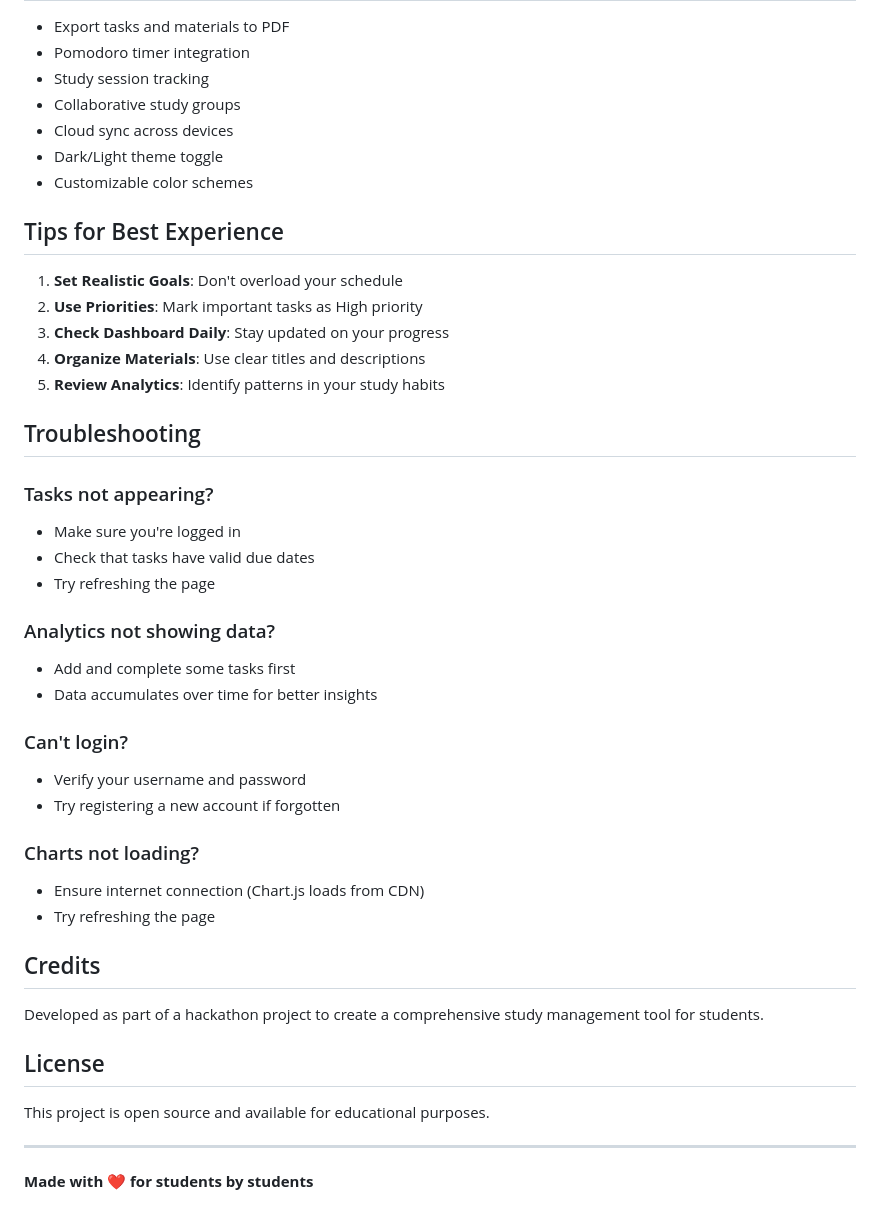
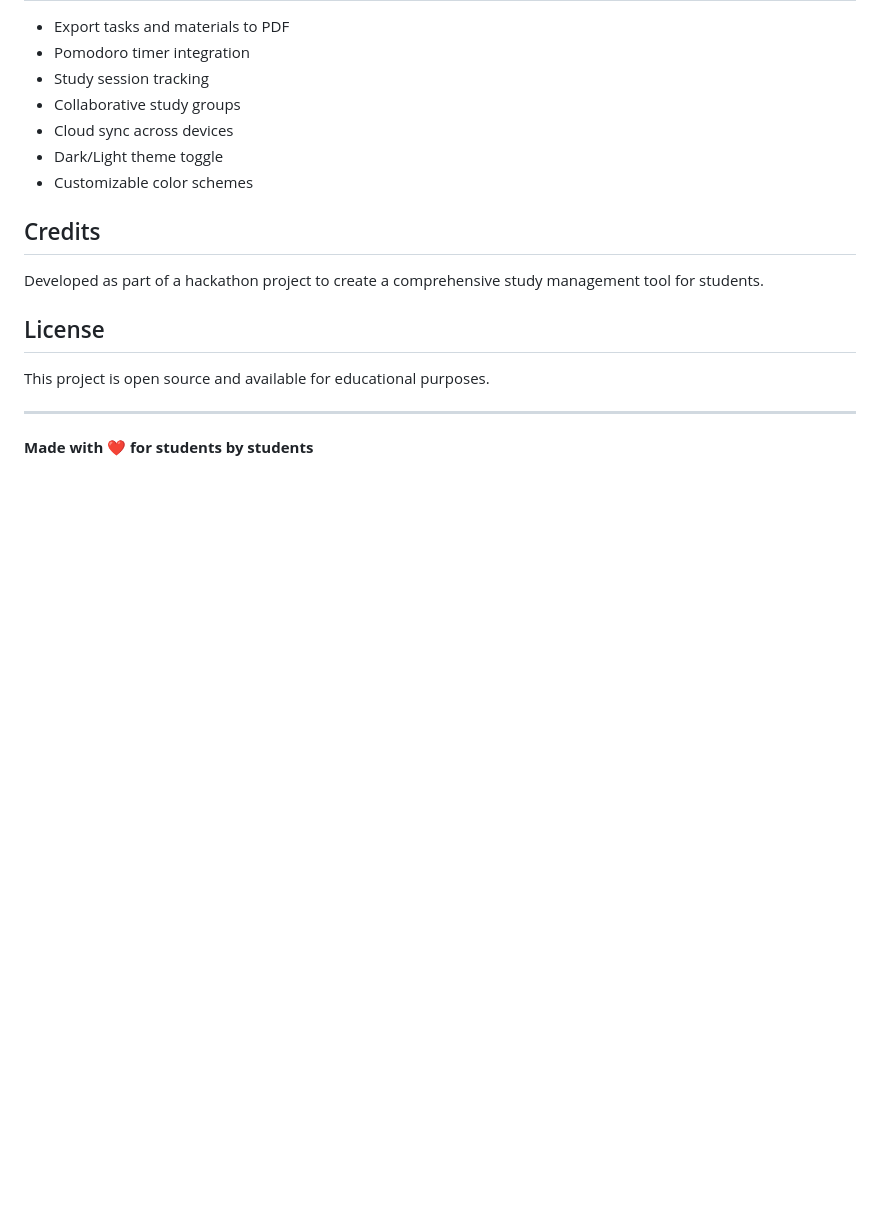
Before and after one commit to Soham-Sutar/StudyGen, a Markdown page: README.md, the part around the change. Drawn GitHub-style; blank space fills up the shorter version.

```diff
--- a/README.md
+++ b/README.md
@@ -182,33 +182,6 @@ All data is stored locally in your browser using localStorage:
 - Dark/Light theme toggle
 - Customizable color schemes
 
-## Tips for Best Experience
-
-1. **Set Realistic Goals**: Don't overload your schedule
-2. **Use Priorities**: Mark important tasks as High priority
-3. **Check Dashboard Daily**: Stay updated on your progress
-4. **Organize Materials**: Use clear titles and descriptions
-5. **Review Analytics**: Identify patterns in your study habits
-
-## Troubleshooting
-
-### Tasks not appearing?
-- Make sure you're logged in
-- Check that tasks have valid due dates
-- Try refreshing the page
-
-### Analytics not showing data?
-- Add and complete some tasks first
-- Data accumulates over time for better insights
-
-### Can't login?
-- Verify your username and password
-- Try registering a new account if forgotten
-
-### Charts not loading?
-- Ensure internet connection (Chart.js loads from CDN)
-- Try refreshing the page
-
 ## Credits
 
 Developed as part of a hackathon project to create a comprehensive study management tool for students.
```
